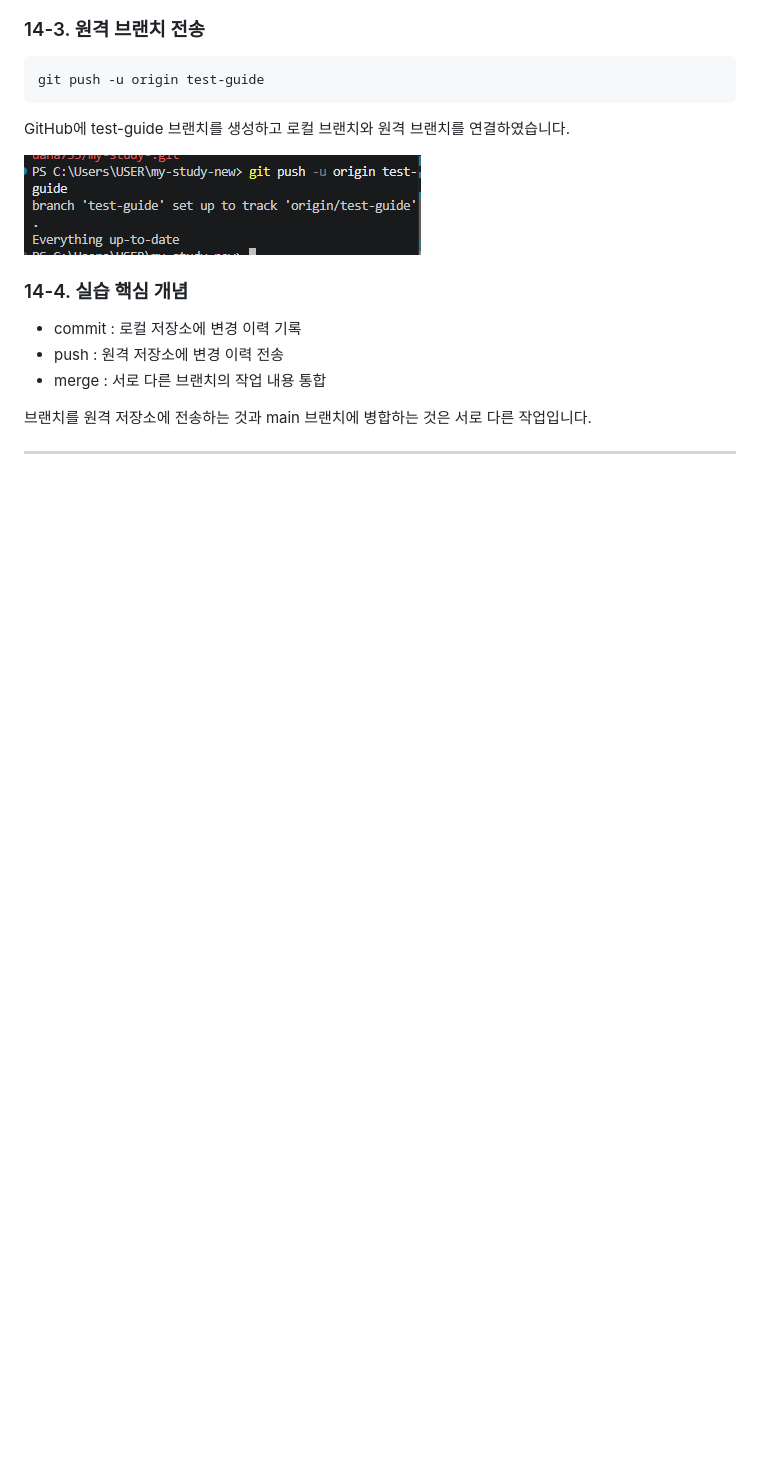
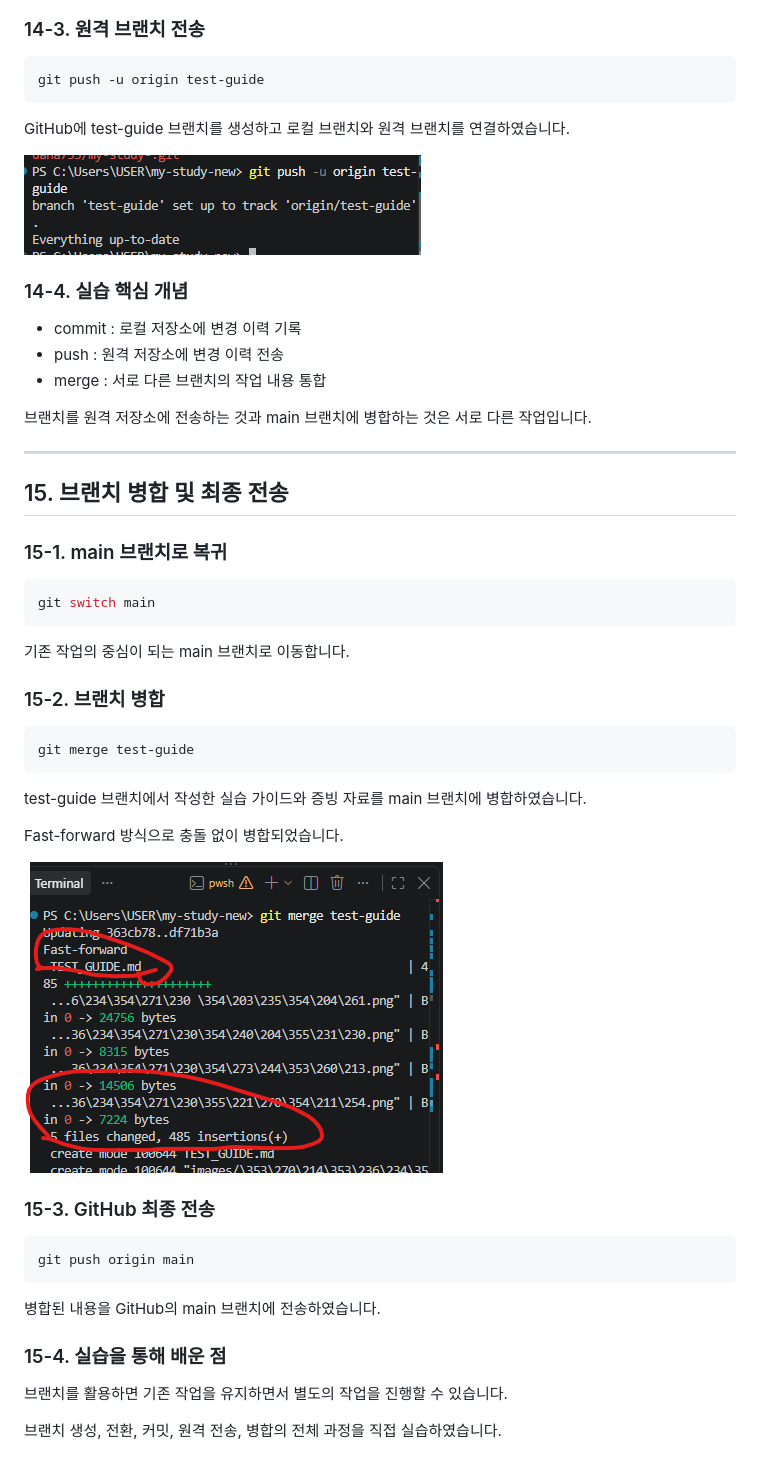
Before and after one commit to dana735/my-study-, a Markdown page: TEST_GUIDE.md, the part around the change. GitHub-like rendering; pictures changed too: images/브랜치병합.png (added); blank space fills up the shorter version.

Commit message:
Add branch merge practice evidence

````diff
--- a/TEST_GUIDE.md
+++ b/TEST_GUIDE.md
@@ -482,4 +482,40 @@ GitHub에 test-guide 브랜치를 생성하고
 브랜치를 원격 저장소에 전송하는 것과
 main 브랜치에 병합하는 것은 서로 다른 작업입니다.
 
----
+------
+
+## 15. 브랜치 병합 및 최종 전송
+
+### 15-1. main 브랜치로 복귀
+
+```powershell
+git switch main
+```
+
+기존 작업의 중심이 되는 main 브랜치로 이동합니다.
+
+### 15-2. 브랜치 병합
+
+```powershell
+git merge test-guide
+```
+
+test-guide 브랜치에서 작성한 실습 가이드와 증빙 자료를 main 브랜치에 병합하였습니다.
+
+Fast-forward 방식으로 충돌 없이 병합되었습니다.
+
+![브랜치 병합](images/브랜치병합.png)
+
+### 15-3. GitHub 최종 전송
+
+```powershell
+git push origin main
+```
+
+병합된 내용을 GitHub의 main 브랜치에 전송하였습니다.
+
+### 15-4. 실습을 통해 배운 점
+
+브랜치를 활용하면 기존 작업을 유지하면서 별도의 작업을 진행할 수 있습니다.
+
+브랜치 생성, 전환, 커밋, 원격 전송, 병합의 전체 과정을 직접 실습하였습니다.
````
